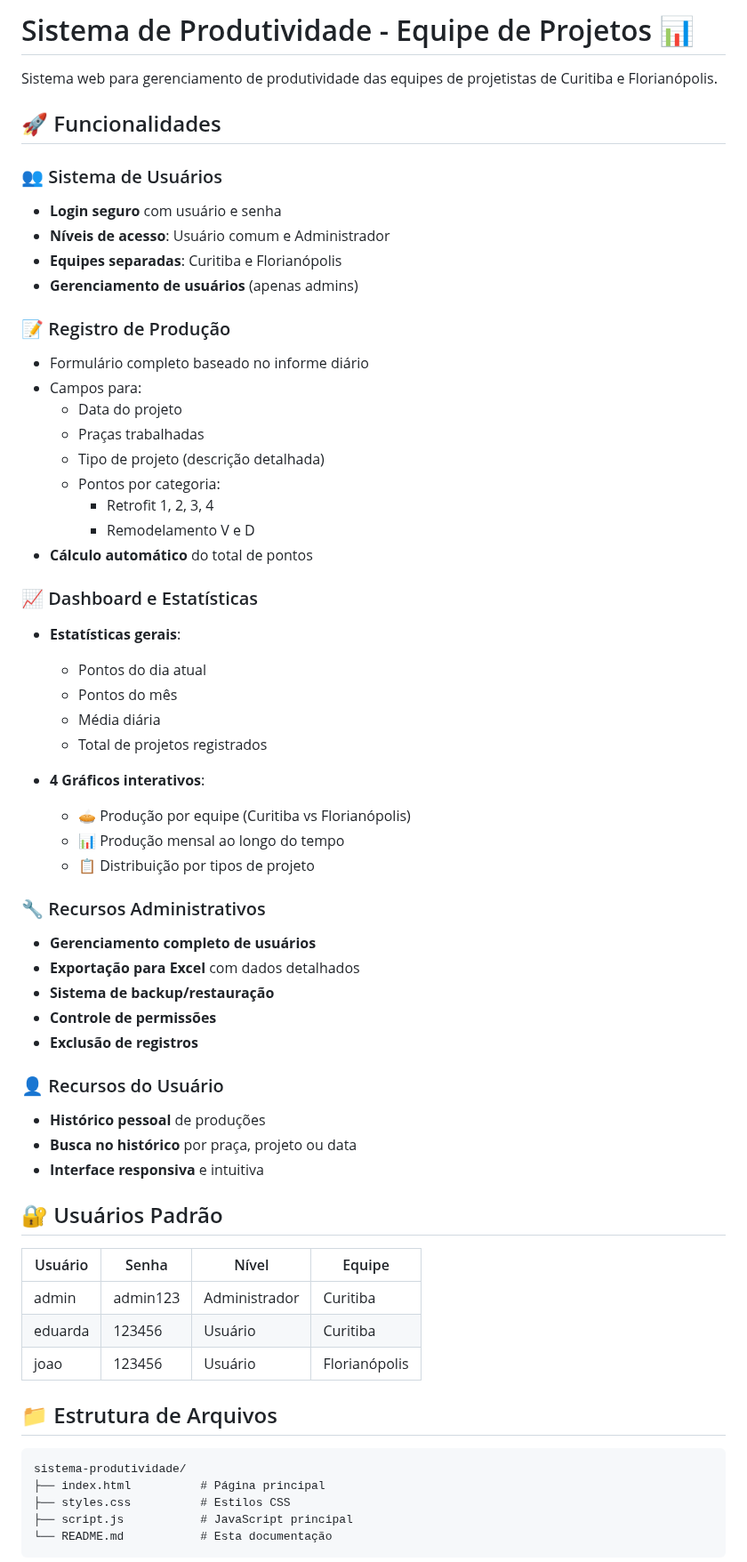
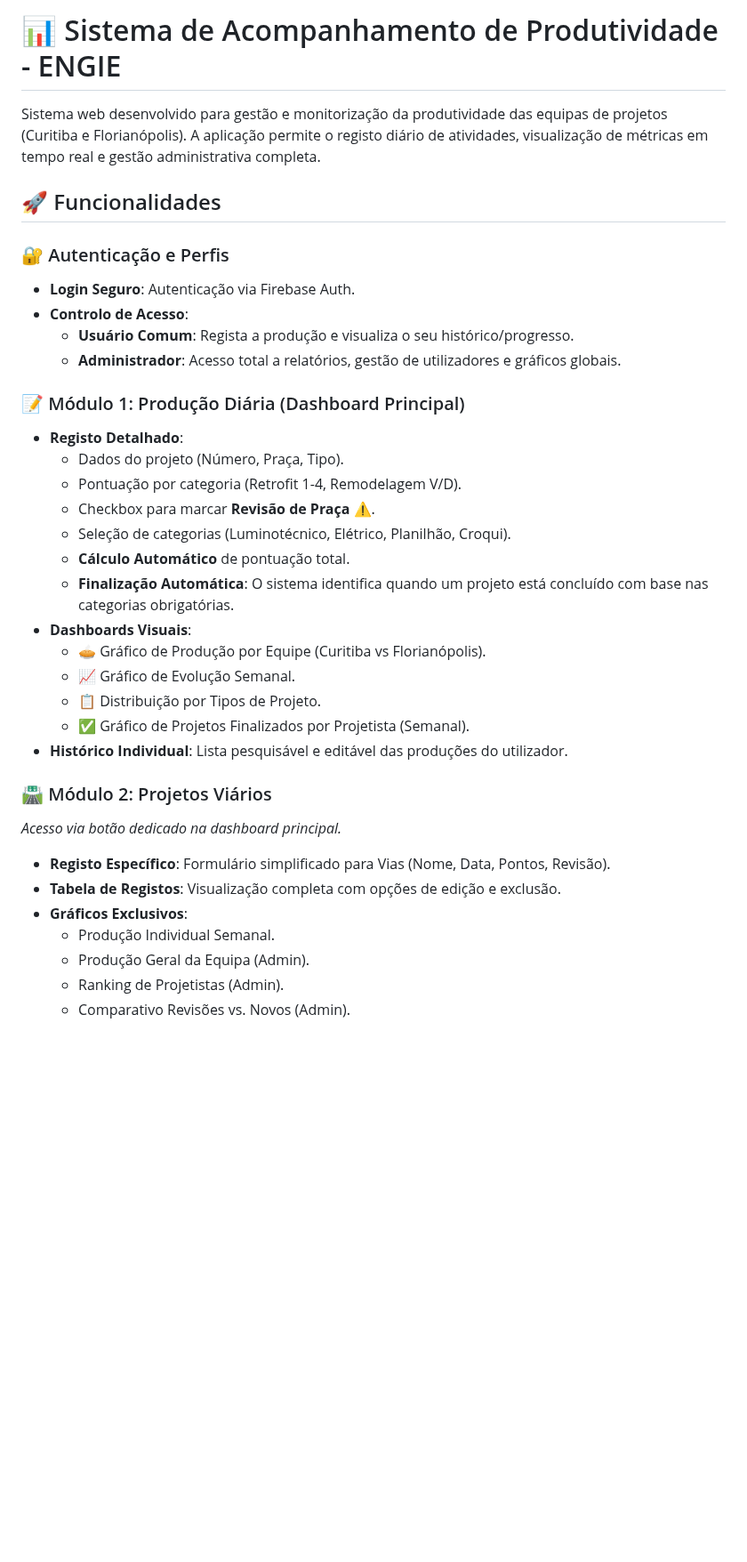
Before and after one commit to douglas565/-Acompanhamento-Engie-, a Markdown page: README.md, the part around one of its changes. Shown at 89% size. Drawn GitHub-style; blank space fills up the shorter version.

Commit message:
Revise README for project name and functionality
Updated the README to reflect new project name and features.

````diff
--- a/README.md
+++ b/README.md
@@ -1,65 +1,37 @@
-# Sistema de Produtividade - Equipe de Projetos 📊
+# 📊 Sistema de Acompanhamento de Produtividade - ENGIE
 
-Sistema web para gerenciamento de produtividade das equipes de projetistas de Curitiba e Florianópolis.
+Sistema web desenvolvido para gestão e monitorização da produtividade das equipas de projetos (Curitiba e Florianópolis). A aplicação permite o registo diário de atividades, visualização de métricas em tempo real e gestão administrativa completa.
 
 ## 🚀 Funcionalidades
 
-### 👥 Sistema de Usuários
-- **Login seguro** com usuário e senha
-- **Níveis de acesso**: Usuário comum e Administrador
-- **Equipes separadas**: Curitiba e Florianópolis
-- **Gerenciamento de usuários** (apenas admins)
+### 🔐 Autenticação e Perfis
+- **Login Seguro**: Autenticação via Firebase Auth.
+- **Controlo de Acesso**:
+  - **Usuário Comum**: Regista a produção e visualiza o seu histórico/progresso.
+  - **Administrador**: Acesso total a relatórios, gestão de utilizadores e gráficos globais.
 
-### 📝 Registro de Produção
-- Formulário completo baseado no informe diário
-- Campos para:
-  - Data do projeto
-  - Praças trabalhadas
-  - Tipo de projeto (descrição detalhada)
-  - Pontos por categoria:
-    - Retrofit 1, 2, 3, 4
-    - Remodelamento V e D
-- **Cálculo automático** do total de pontos
+### 📝 Módulo 1: Produção Diária (Dashboard Principal)
+- **Registo Detalhado**:
+  - Dados do projeto (Número, Praça, Tipo).
+  - Pontuação por categoria (Retrofit 1-4, Remodelagem V/D).
+  - Checkbox para marcar **Revisão de Praça** ⚠️.
+  - Seleção de categorias (Luminotécnico, Elétrico, Planilhão, Croqui).
+  - **Cálculo Automático** de pontuação total.
+  - **Finalização Automática**: O sistema identifica quando um projeto está concluído com base nas categorias obrigatórias.
+- **Dashboards Visuais**:
+  - 🥧 Gráfico de Produção por Equipe (Curitiba vs Florianópolis).
+  - 📈 Gráfico de Evolução Semanal.
+  - 📋 Distribuição por Tipos de Projeto.
+  - ✅ Gráfico de Projetos Finalizados por Projetista (Semanal).
+- **Histórico Individual**: Lista pesquisável e editável das produções do utilizador.
 
-### 📈 Dashboard e Estatísticas
-- **Estatísticas gerais**:
-  - Pontos do dia atual
-  - Pontos do mês
-  - Média diária
-  - Total de projetos registrados
+### 🛣️ Módulo 2: Projetos Viários
+*Acesso via botão dedicado na dashboard principal.*
+- **Registo Específico**: Formulário simplificado para Vias (Nome, Data, Pontos, Revisão).
+- **Tabela de Registos**: Visualização completa com opções de edição e exclusão.
+- **Gráficos Exclusivos**:
+  - Produção Individual Semanal.
+  - Produção Geral da Equipa (Admin).
+  - Ranking de Projetistas (Admin).
+  - Comparativo Revisões vs. Novos (Admin).
 
-- **4 Gráficos interativos**:
-  - 🥧 Produção por equipe (Curitiba vs Florianópolis)
-  - 📊 Produção mensal ao longo do tempo
-  - 📋 Distribuição por tipos de projeto
-
-### 🔧 Recursos Administrativos
-- **Gerenciamento completo de usuários**
-- **Exportação para Excel** com dados detalhados
-- **Sistema de backup/restauração**
-- **Controle de permissões**
-- **Exclusão de registros**
-
-### 👤 Recursos do Usuário
-- **Histórico pessoal** de produções
-- **Busca no histórico** por praça, projeto ou data
-- **Interface responsiva** e intuitiva
-
-## 🔐 Usuários Padrão
-
-| Usuário | Senha | Nível | Equipe |
-|---------|-------|-------|--------|
-| admin | admin123 | Administrador | Curitiba |
-| eduarda | 123456 | Usuário | Curitiba |
-| joao | 123456 | Usuário | Florianópolis |
-
-## 📁 Estrutura de Arquivos
-
-```
-sistema-produtividade/
-├── index.html          # Página principal
-├── styles.css          # Estilos CSS
-├── script.js           # JavaScript principal
-└── README.md           # Esta documentação
-```
-
````
Also changed, not shown: other parts of README.md (+27 -124 lines).
